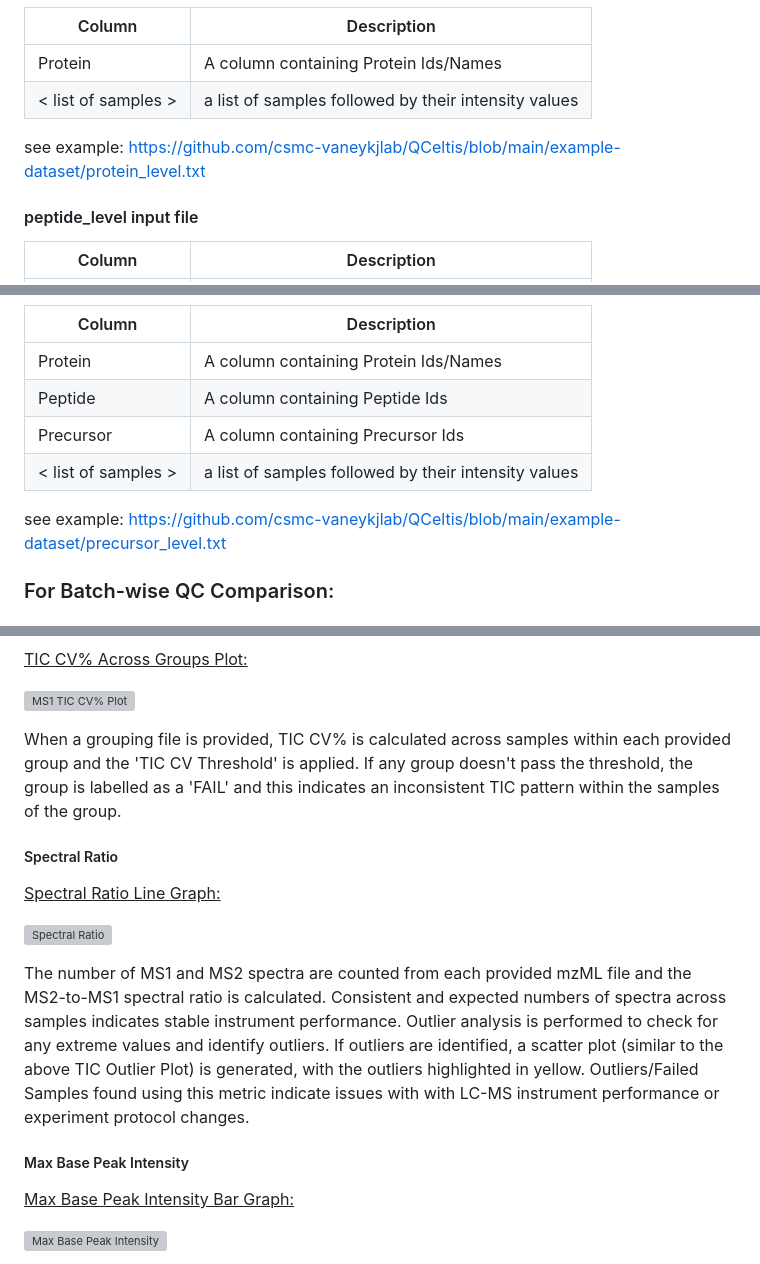
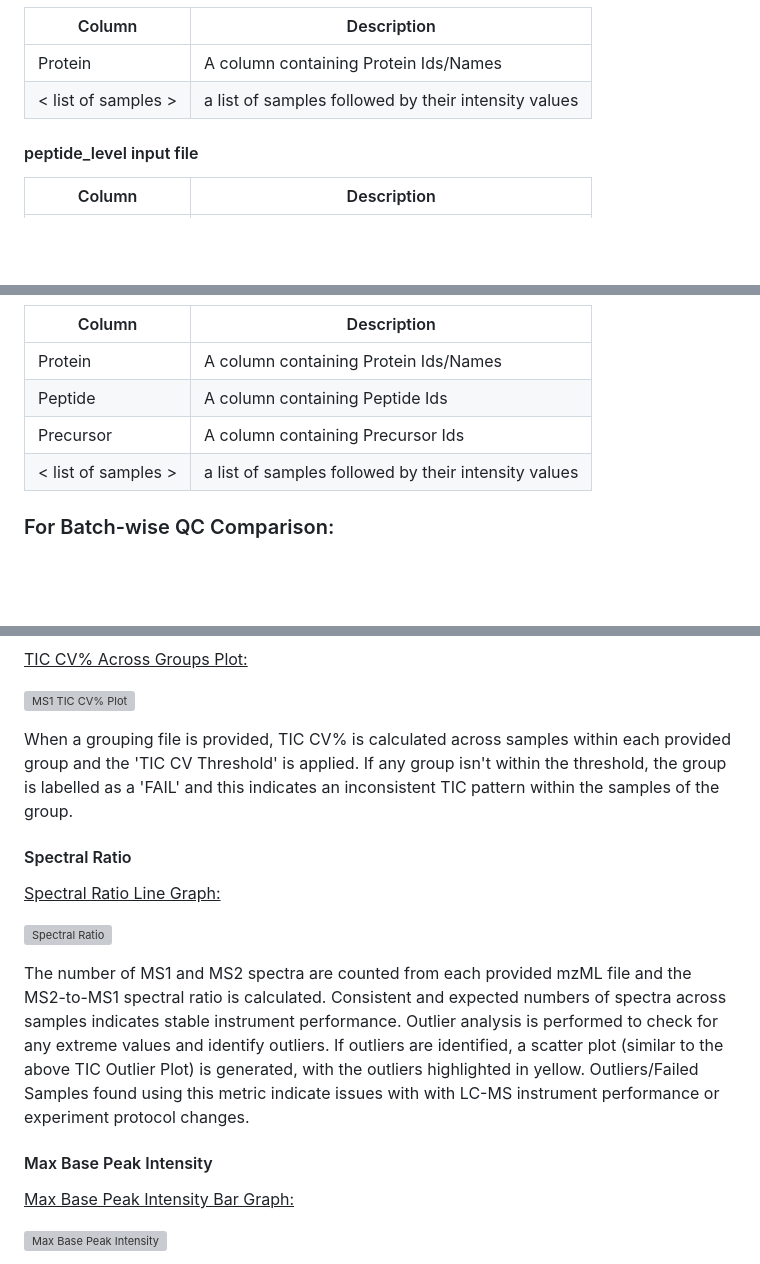
Before and after one commit to csmc-vaneykjlab/QCeltis, a Markdown page: README.md, 3 parts joined by grey strips. Rendered like a GitHub page; blank space fills up the shorter version; grey boxes are pictures that could not be loaded.

```diff
--- a/README.md
+++ b/README.md
@@ -143,8 +143,6 @@ A directory containing mzML files needs to be given as input. Please refer https
 |--------------------------|------------|
 | Protein           | A column containing Protein Ids/Names      |
 | < list of samples >             | a list of samples followed by their intensity values     |
-
-see example: https://github.com/csmc-vaneykjlab/QCeltis/blob/main/example-dataset/protein_level.txt
 
 #### peptide_level input file
 
@@ -163,7 +161,5 @@ see example: https://github.com/csmc-vaneykjlab/QCeltis/blob/main/example-datase
 | Precursor           | A column containing Precursor Ids      |
 | < list of samples >             | a list of samples followed by their intensity values     |
 
-see example: https://github.com/csmc-vaneykjlab/QCeltis/blob/main/example-dataset/precursor_level.txt
-
 ### For Batch-wise QC Comparison:
 
@@ -234,9 +228,9 @@ When outliers are identified, a scatter plot of the TIC values is produced, with
 
 ![MS1 TIC CV% Plot](https://github.com/vegesnam/QCeltis/assets/87665957/6447f8ed-c446-4772-8693-333eef06d746)
 
-When a grouping file is provided, TIC CV% is calculated across samples within each provided group and the 'TIC CV Threshold' is applied. If any group doesn't pass the threshold, the group is labelled as a 'FAIL' and this indicates an inconsistent TIC pattern within the samples of the group.
+When a grouping file is provided, TIC CV% is calculated across samples within each provided group and the 'TIC CV Threshold' is applied. If any group isn't within the threshold, the group is labelled as a 'FAIL' and this indicates an inconsistent TIC pattern within the samples of the group.
 
-##### Spectral Ratio
+#### Spectral Ratio
 
 <ins>Spectral Ratio Line Graph:</ins>
 
@@ -244,7 +238,7 @@ When a grouping file is provided, TIC CV% is calculated across samples within ea
 
 The number of MS1 and MS2 spectra are counted from each provided mzML file and the MS2-to-MS1 spectral ratio is calculated. Consistent and expected numbers of spectra across samples indicates stable instrument performance. Outlier analysis is performed to check for any extreme values and identify outliers. If outliers are identified, a scatter plot (similar to the above TIC Outlier Plot) is generated, with the outliers highlighted in yellow. Outliers/Failed Samples found using this metric indicate issues with with LC-MS instrument performance or experiment protocol changes.
 
-##### Max Base Peak Intensity
+#### Max Base Peak Intensity
 
 <ins>Max Base Peak Intensity Bar Graph:</ins>
 
```
Also changed, not shown: other parts of README.md (+13 -15 lines).
